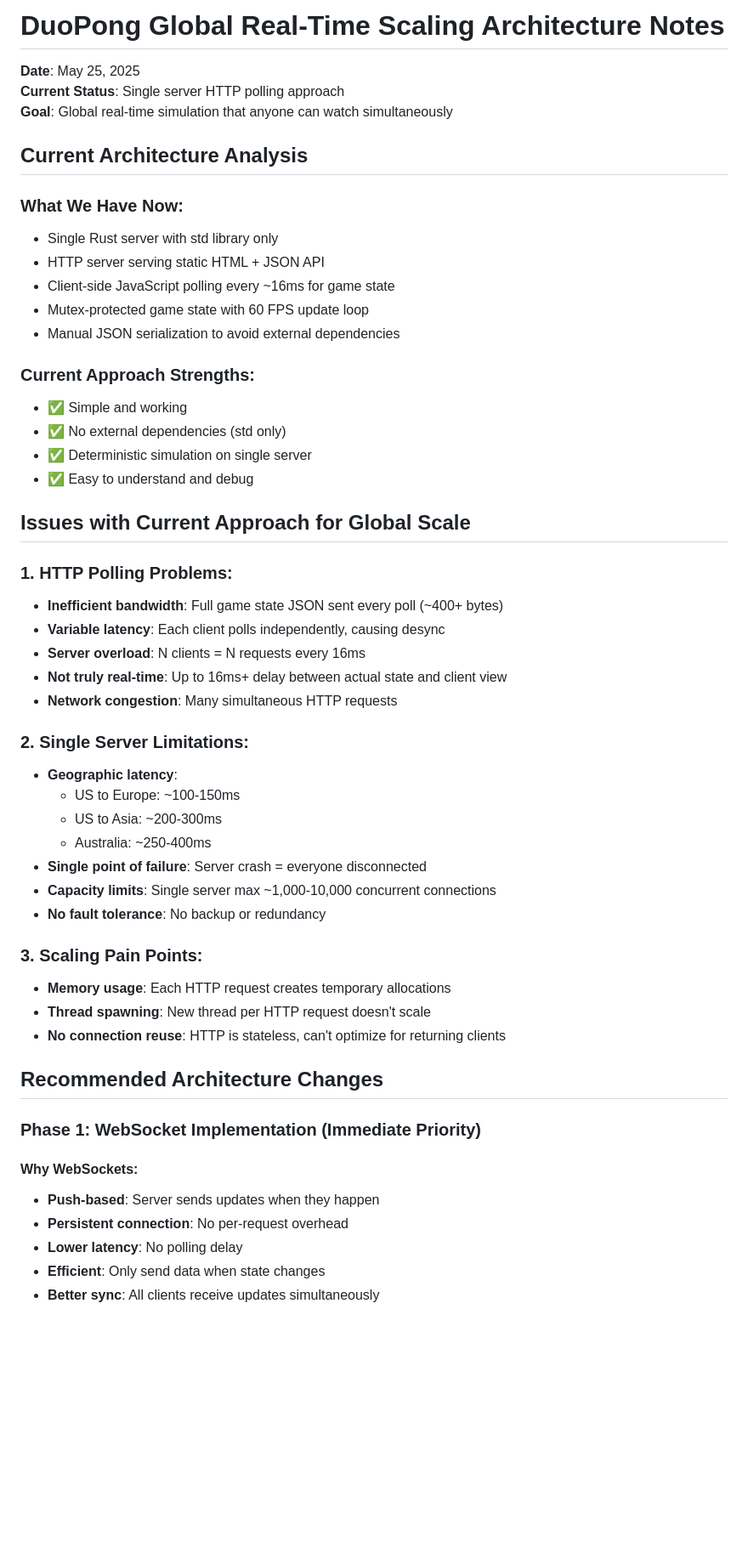
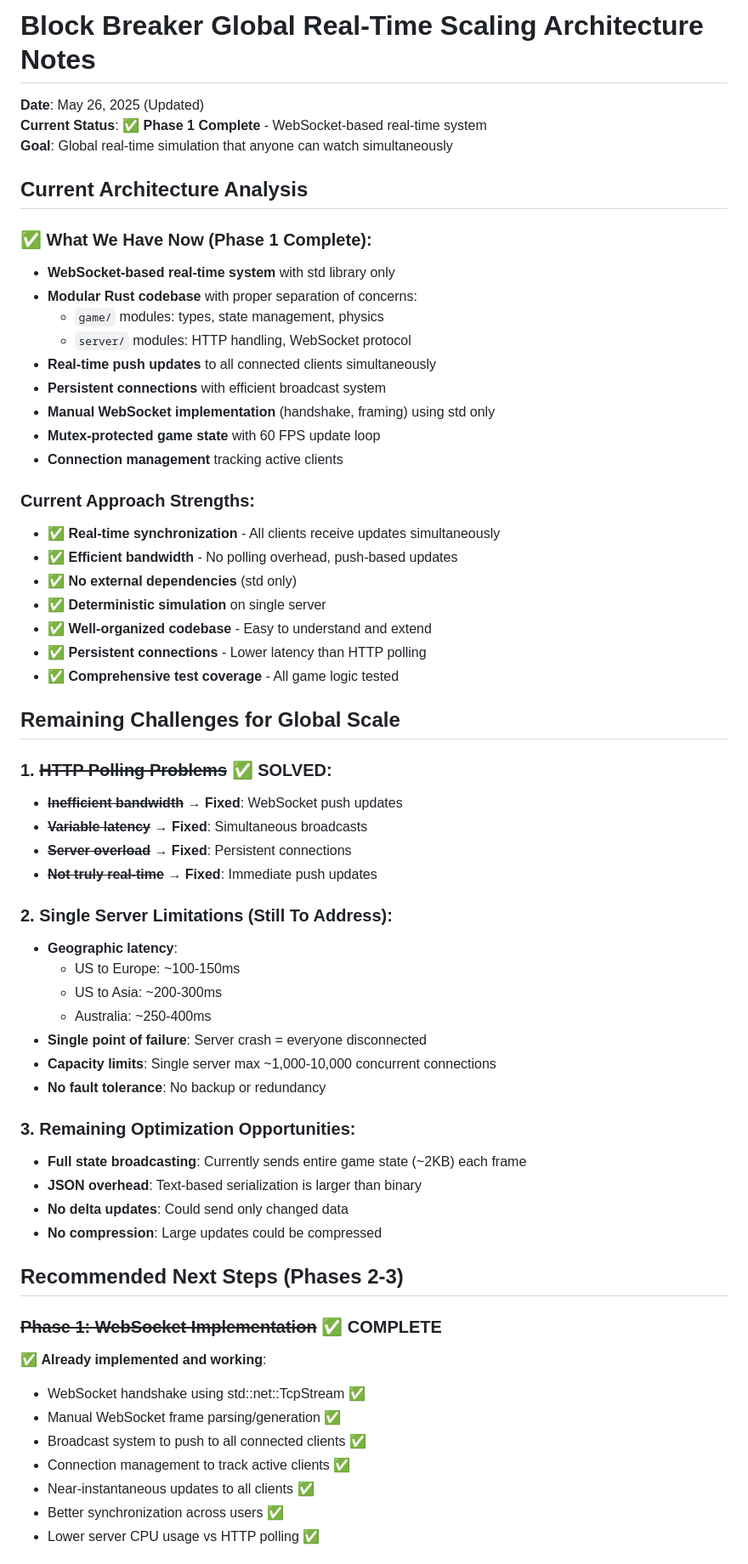
Before and after one commit to mpchenette/pong, a Markdown page: SCALING_NOTES.md, the part around the change printed below. Shown: that part at 85% size. GitHub-like rendering; blank space fills up the shorter version.

Commit message:
updated scaling notes

```diff
--- a/SCALING_NOTES.md
+++ b/SCALING_NOTES.md
@@ -1,34 +1,40 @@
-# DuoPong Global Real-Time Scaling Architecture Notes
+# Block Breaker Global Real-Time Scaling Architecture Notes
 
-**Date**: May 25, 2025
-**Current Status**: Single server HTTP polling approach
+**Date**: May 26, 2025 (Updated)
+**Current Status**: ✅ **Phase 1 Complete** - WebSocket-based real-time system
 **Goal**: Global real-time simulation that anyone can watch simultaneously
 
 ## Current Architecture Analysis
 
-### What We Have Now:
-- Single Rust server with std library only
-- HTTP server serving static HTML + JSON API
-- Client-side JavaScript polling every ~16ms for game state
-- Mutex-protected game state with 60 FPS update loop
-- Manual JSON serialization to avoid external dependencies
+### ✅ What We Have Now (Phase 1 Complete):
+- **WebSocket-based real-time system** with std library only
+- **Modular Rust codebase** with proper separation of concerns:
+  - `game/` modules: types, state management, physics
+  - `server/` modules: HTTP handling, WebSocket protocol
+- **Real-time push updates** to all connected clients simultaneously
+- **Persistent connections** with efficient broadcast system
+- **Manual WebSocket implementation** (handshake, framing) using std only
+- **Mutex-protected game state** with 60 FPS update loop
+- **Connection management** tracking active clients
 
 ### Current Approach Strengths:
-- ✅ Simple and working
-- ✅ No external dependencies (std only)
-- ✅ Deterministic simulation on single server
-- ✅ Easy to understand and debug
+- ✅ **Real-time synchronization** - All clients receive updates simultaneously
+- ✅ **Efficient bandwidth** - No polling overhead, push-based updates
+- ✅ **No external dependencies** (std only)
+- ✅ **Deterministic simulation** on single server
+- ✅ **Well-organized codebase** - Easy to understand and extend
+- ✅ **Persistent connections** - Lower latency than HTTP polling
+- ✅ **Comprehensive test coverage** - All game logic tested
 
-## Issues with Current Approach for Global Scale
+## Remaining Challenges for Global Scale
 
-### 1. HTTP Polling Problems:
-- **Inefficient bandwidth**: Full game state JSON sent every poll (~400+ bytes)
-- **Variable latency**: Each client polls independently, causing desync
-- **Server overload**: N clients = N requests every 16ms
-- **Not truly real-time**: Up to 16ms+ delay between actual state and client view
-- **Network congestion**: Many simultaneous HTTP requests
+### 1. ~~HTTP Polling Problems~~ ✅ **SOLVED**:
+- ~~**Inefficient bandwidth**~~ → **Fixed**: WebSocket push updates
+- ~~**Variable latency**~~ → **Fixed**: Simultaneous broadcasts
+- ~~**Server overload**~~ → **Fixed**: Persistent connections
+- ~~**Not truly real-time**~~ → **Fixed**: Immediate push updates
 
-### 2. Single Server Limitations:
+### 2. Single Server Limitations (Still To Address):
 - **Geographic latency**:
   - US to Europe: ~100-150ms
   - US to Asia: ~200-300ms
@@ -37,19 +43,22 @@
 - **Capacity limits**: Single server max ~1,000-10,000 concurrent connections
 - **No fault tolerance**: No backup or redundancy
 
-### 3. Scaling Pain Points:
-- **Memory usage**: Each HTTP request creates temporary allocations
-- **Thread spawning**: New thread per HTTP request doesn't scale
-- **No connection reuse**: HTTP is stateless, can't optimize for returning clients
+### 3. Remaining Optimization Opportunities:
+- **Full state broadcasting**: Currently sends entire game state (~2KB) each frame
+- **JSON overhead**: Text-based serialization is larger than binary
+- **No delta updates**: Could send only changed data
+- **No compression**: Large updates could be compressed
 
-## Recommended Architecture Changes
+## Recommended Next Steps (Phases 2-3)
 
-### Phase 1: WebSocket Implementation (Immediate Priority)
+### ~~Phase 1: WebSocket Implementation~~ ✅ **COMPLETE**
 
-#### Why WebSockets:
-- **Push-based**: Server sends updates when they happen
-- **Persistent connection**: No per-request overhead
-- **Lower latency**: No polling delay
-- **Efficient**: Only send data when state changes
-- **Better sync**: All clients receive updates simultaneously
+✅ **Already implemented and working**:
+- WebSocket handshake using std::net::TcpStream ✅
+- Manual WebSocket frame parsing/generation ✅
+- Broadcast system to push to all connected clients ✅
+- Connection management to track active clients ✅
+- Near-instantaneous updates to all clients ✅
+- Better synchronization across users ✅
+- Lower server CPU usage vs HTTP polling ✅
 
```
Also changed, not shown: other parts of SCALING_NOTES.md (+40 -50 lines).
